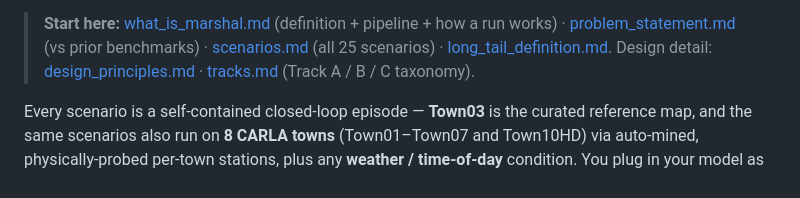
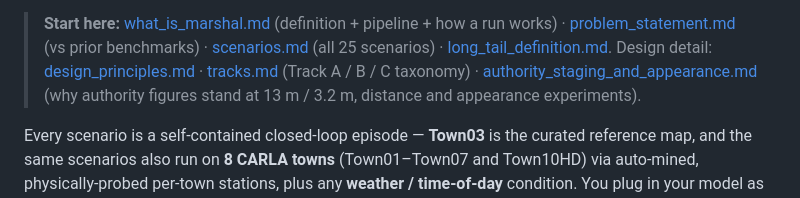
Before and after one commit to justinbrianhwang/MARSHAL, a Markdown page: README.md, the part around the change. Drawn GitHub-style.

Commit message:
Document authority-figure staging: distance rationale, 7 m visibility test, appearance re-measurement

```diff
--- a/README.md
+++ b/README.md
@@ -80,7 +80,9 @@ long-tail** — rare, high-consequence *decisions* under otherwise-ordinary perc
 > (vs prior benchmarks) · [scenarios.md](docs/scenarios.md) (all 25 scenarios) ·
 > [long_tail_definition.md](docs/long_tail_definition.md). Design detail:
 > [design_principles.md](docs/design_principles.md) ·
-> [tracks.md](docs/tracks.md) (Track A / B / C taxonomy).
+> [tracks.md](docs/tracks.md) (Track A / B / C taxonomy) ·
+> [authority_staging_and_appearance.md](docs/authority_staging_and_appearance.md)
+> (why authority figures stand at 13 m / 3.2 m, distance and appearance experiments).
 
 Every scenario is a self-contained closed-loop episode — **Town03** is the
 curated reference map, and the same scenarios also run on **8 CARLA towns**
```
Also changed, not shown: docs/RUN_GUIDE.md (+4 -1 lines), docs/authority_staging_and_appearance.md (added, +198 -0 lines).
